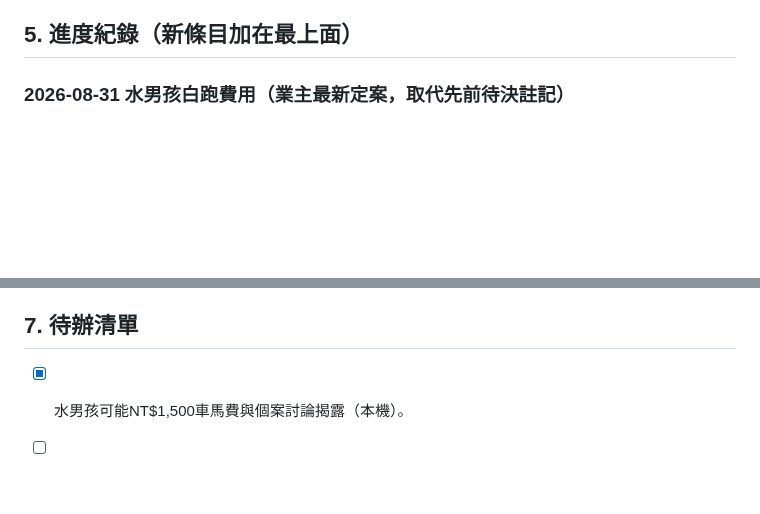
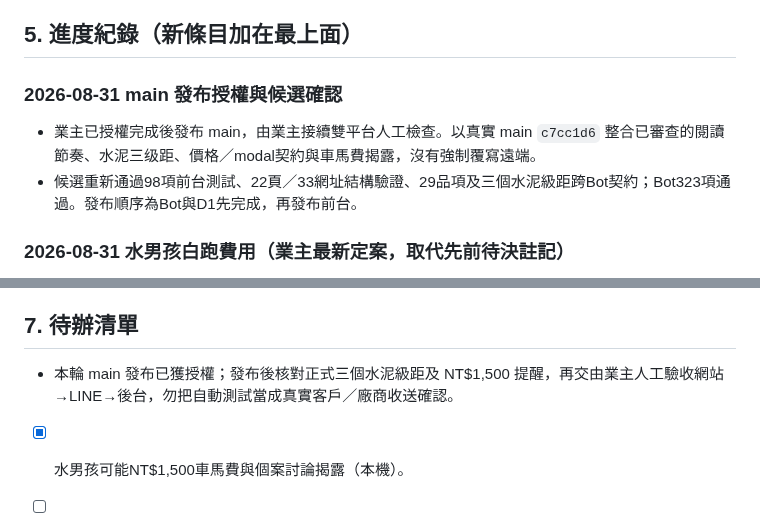
Before and after one commit to Campcool/leakdoctor, a Markdown page: AI-README.md, 2 parts joined by grey strips. Rendered like a GitHub page; blank space fills up the shorter version.

Commit message:
docs: record authorized main release verification

```diff
--- a/AI-README.md
+++ b/AI-README.md
@@ -310,6 +310,11 @@ cases/
 - 修改後驗證慣例：`node --check header.js`；以 Node 驗證 JSON-LD、內部連結、四頁流程與禁止字樣；本機網址受瀏覽器安全政策阻擋時，直接使用正式部署標記與真機驗證，不可繞過安全政策。
 
 ## 5. 進度紀錄（新條目加在最上面）
+
+### 2026-08-31 main 發布授權與候選確認
+
+- 業主已授權完成後發布 main，由業主接續雙平台人工檢查。以真實 main `c7cc1d6` 整合已審查的閱讀節奏、水泥三级距、價格／modal契約與車馬費揭露，沒有強制覆寫遠端。
+- 候選重新通過98項前台測試、22頁／33網址結構驗證、29品項及三個水泥級距跨Bot契約；Bot323項通過。發布順序為Bot與D1先完成，再發布前台。
 
 ### 2026-08-31 水男孩白跑費用（業主最新定案，取代先前待決註記）
 - 對客揭露：若由水男孩企業社承接，師傅到場後因現場條件無法施作時，可能涉及 NT$1,500 車馬費；實際是否收取及處理方式，先由專員、施工廠商與客戶依個案討論確認，並非一律加收。
@@ -824,6 +829,8 @@ GSC 存取：`leakdoctor.tw` 與 `blossomkids.tw` 皆已驗證，共用驗證碼
 
 ## 7. 待辦清單
 
+- 本輪 main 發布已獲授權；發布後核對正式三個水泥級距及 NT$1,500 提醒，再交由業主人工驗收網站→LINE→後台，勿把自動測試當成真實客戶／廠商收送確認。
+
 - [x] 水男孩可能NT$1,500車馬費與個案討論揭露（本機）。
 - [ ] 與水塔修正版協調發布並覆驗正式頁面／Bot。
 
```
